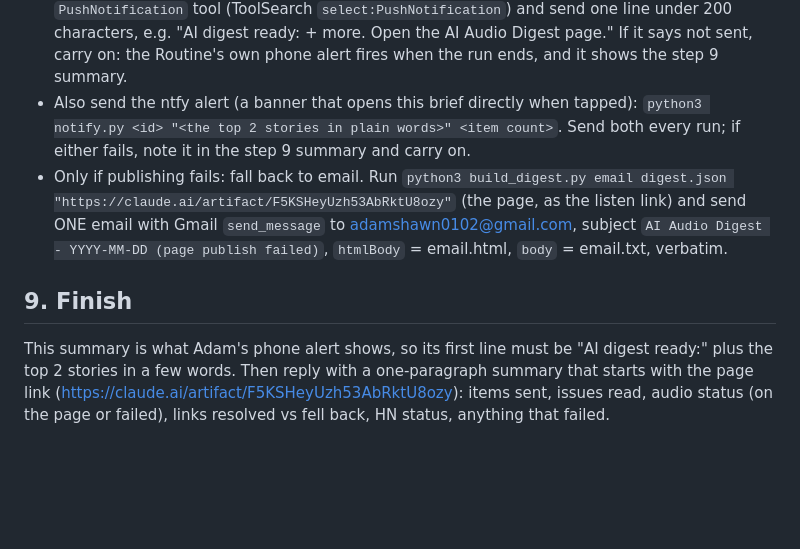
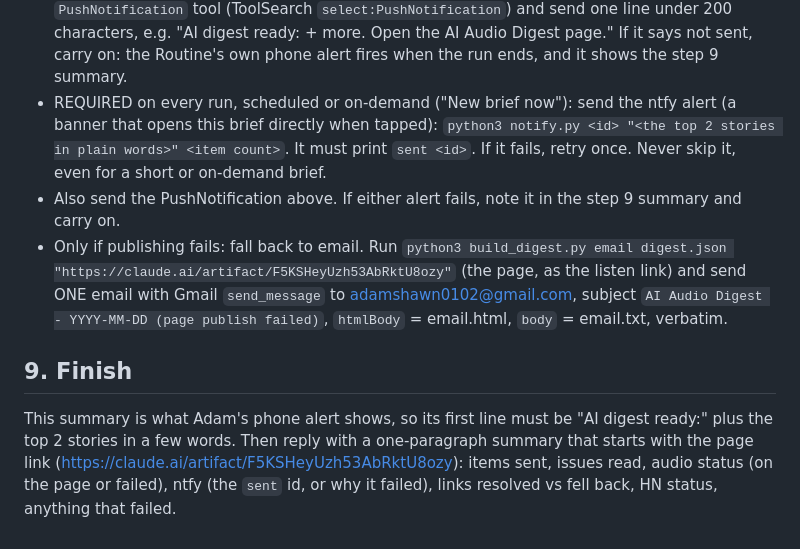
Before and after one commit to adamteninbaum/ai-digest, a Markdown page: RUNBOOK.md, the part around the change. Drawn GitHub-style; blank space fills up the shorter version.

Commit message:
Make the ntfy alert required on every run, including on-demand briefs
Co-Authored-By: Claude Opus 5.5 <noreply@anthropic.com>
Claude-Session: https://claude.ai/code/session_015ZbsUwE5fMftkQEoAYDea9

```diff
--- a/RUNBOOK.md
+++ b/RUNBOOK.md
@@ -135,9 +135,12 @@ Adam does not want email: the Gmail connector wraps every link in a Google redir
   line under 200 characters, e.g. "AI digest ready: <top story> + <n-1> more. Open the
   AI Audio Digest page." If it says not sent, carry on: the Routine's own phone alert
   fires when the run ends, and it shows the step 9 summary.
-- Also send the ntfy alert (a banner that opens this brief directly when tapped):
-  `python3 notify.py <id> "<the top 2 stories in plain words>" <item count>`. Send both
-  every run; if either fails, note it in the step 9 summary and carry on.
+- REQUIRED on every run, scheduled or on-demand ("New brief now"): send the ntfy alert
+  (a banner that opens this brief directly when tapped):
+  `python3 notify.py <id> "<the top 2 stories in plain words>" <item count>`. It must print
+  `sent <id>`. If it fails, retry once. Never skip it, even for a short or on-demand brief.
+- Also send the PushNotification above. If either alert fails, note it in the step 9
+  summary and carry on.
 - Only if publishing fails: fall back to email. Run `python3 build_digest.py email
   digest.json "https://claude.ai/artifact/F5KSHeyUzh53AbRktU8ozy"` (the page, as the listen link) and send ONE email with Gmail `send_message` to
   adamshawn0102@gmail.com, subject `AI Audio Digest - YYYY-MM-DD (page publish failed)`,
@@ -148,4 +151,4 @@ This summary is what Adam's phone alert shows, so its first line must be "AI dig
 ready:" plus the top 2 stories in a few words. Then reply with a one-paragraph summary that
 starts with the page link
 (https://claude.ai/artifact/F5KSHeyUzh53AbRktU8ozy): items sent, issues read, audio status
-(on the page or failed), links resolved vs fell back, HN status, anything that failed.
+(on the page or failed), ntfy (the `sent` id, or why it failed), links resolved vs fell back, HN status, anything that failed.
```
